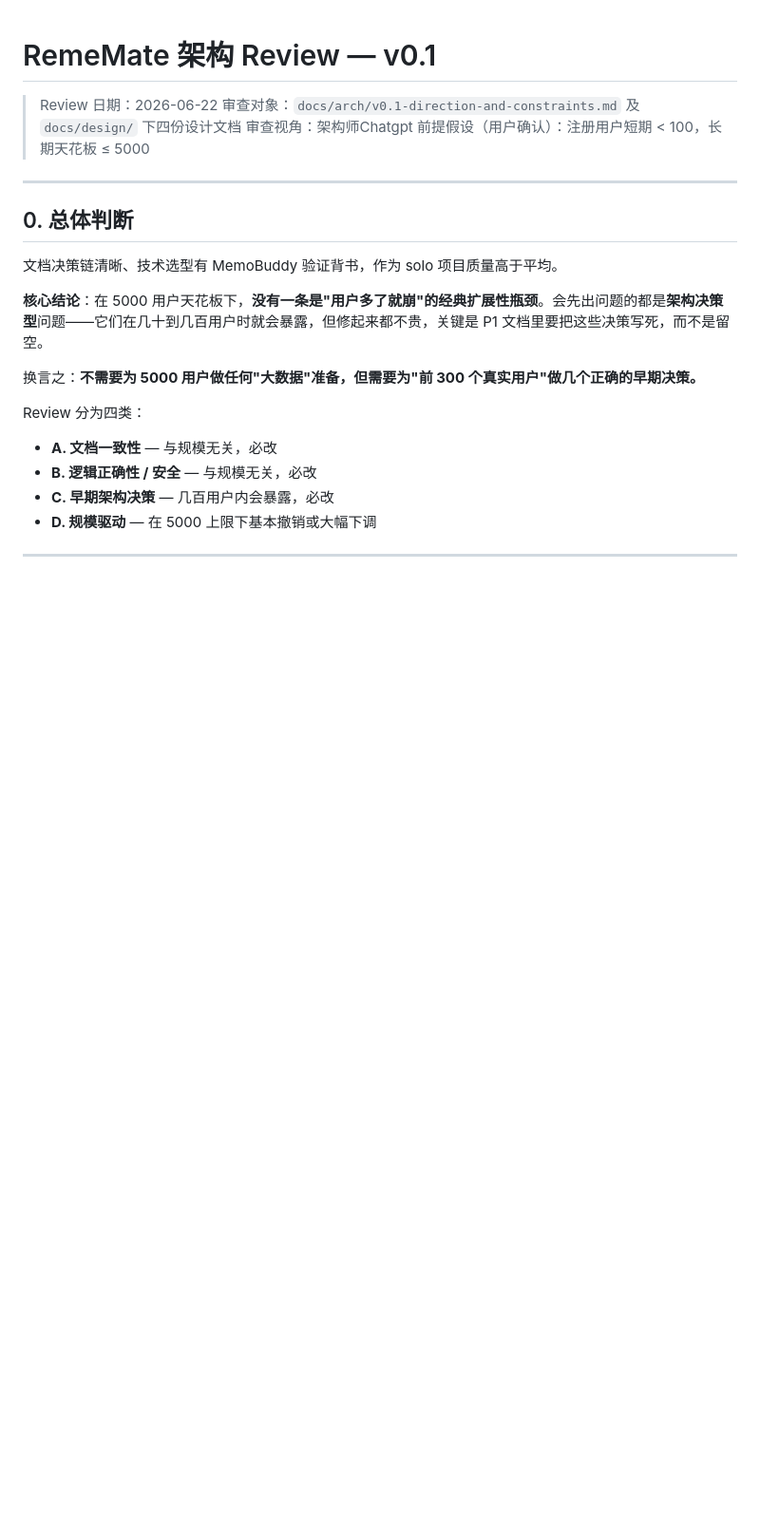
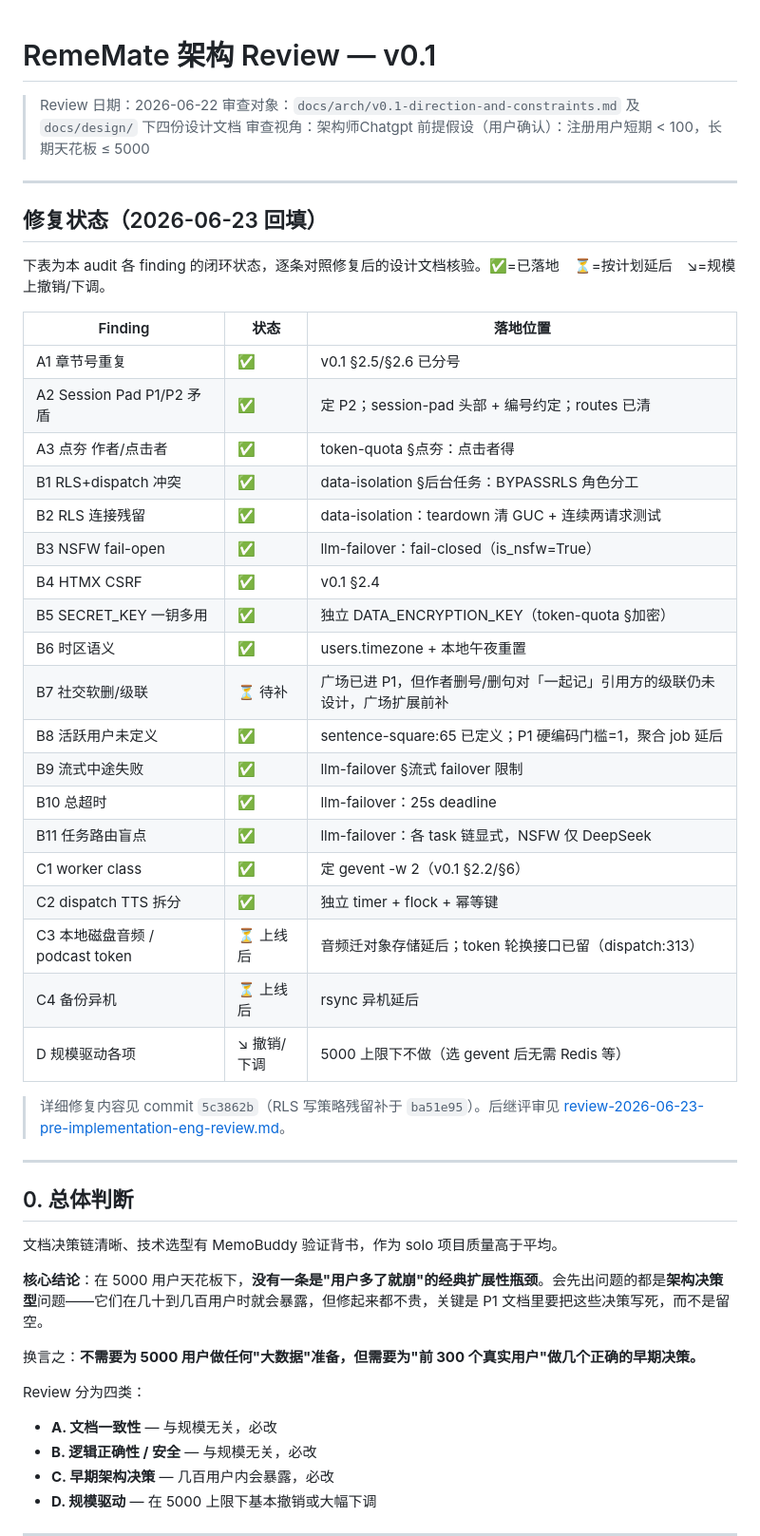
Before and after one commit to sogakeji/RemeMate, a Markdown page: docs/arch/review-2026-06-22-architecture-audit.md, the part around the change. Shown at 95% size. GitHub-like rendering; blank space fills up the shorter version.

```diff
--- a/docs/arch/review-2026-06-22-architecture-audit.md
+++ b/docs/arch/review-2026-06-22-architecture-audit.md
@@ -4,6 +4,36 @@
 > 审查对象：`docs/arch/v0.1-direction-and-constraints.md` 及 `docs/design/` 下四份设计文档
 > 审查视角：架构师Chatgpt
 > 前提假设（用户确认）：注册用户短期 < 100，长期天花板 ≤ 5000
+
+---
+
+## 修复状态（2026-06-23 回填）
+
+下表为本 audit 各 finding 的闭环状态，逐条对照修复后的设计文档核验。✅=已落地　⏳=按计划延后　↘=规模上撤销/下调。
+
+| Finding | 状态 | 落地位置 |
+|---|---|---|
+| A1 章节号重复 | ✅ | v0.1 §2.5/§2.6 已分号 |
+| A2 Session Pad P1/P2 矛盾 | ✅ | 定 P2；session-pad 头部 + 编号约定；routes 已清 |
+| A3 点夯 作者/点击者 | ✅ | token-quota §点夯：点击者得 |
+| B1 RLS+dispatch 冲突 | ✅ | data-isolation §后台任务：BYPASSRLS 角色分工 |
+| B2 RLS 连接残留 | ✅ | data-isolation：teardown 清 GUC + 连续两请求测试 |
+| B3 NSFW fail-open | ✅ | llm-failover：fail-closed（is_nsfw=True）|
+| B4 HTMX CSRF | ✅ | v0.1 §2.4 |
+| B5 SECRET_KEY 一钥多用 | ✅ | 独立 DATA_ENCRYPTION_KEY（token-quota §加密）|
+| B6 时区语义 | ✅ | users.timezone + 本地午夜重置 |
+| B7 社交软删/级联 | ⏳ 待补 | 广场已进 P1，但作者删号/删句对「一起记」引用方的级联仍未设计，广场扩展前补 |
+| B8 活跃用户未定义 | ✅ | sentence-square:65 已定义；P1 硬编码门槛=1，聚合 job 延后 |
+| B9 流式中途失败 | ✅ | llm-failover §流式 failover 限制 |
+| B10 总超时 | ✅ | llm-failover：25s deadline |
+| B11 任务路由盲点 | ✅ | llm-failover：各 task 链显式，NSFW 仅 DeepSeek |
+| C1 worker class | ✅ | 定 gevent -w 2（v0.1 §2.2/§6）|
+| C2 dispatch TTS 拆分 | ✅ | 独立 timer + flock + 幂等键 |
+| C3 本地磁盘音频 / podcast token | ⏳ 上线后 | 音频迁对象存储延后；token 轮换接口已留（dispatch:313）|
+| C4 备份异机 | ⏳ 上线后 | rsync 异机延后 |
+| D 规模驱动各项 | ↘ 撤销/下调 | 5000 上限下不做（选 gevent 后无需 Redis 等）|
+
+> 详细修复内容见 commit `5c3862b`（RLS 写策略残留补于 `ba51e95`）。后继评审见 [review-2026-06-23-pre-implementation-eng-review.md](review-2026-06-23-pre-implementation-eng-review.md)。
 
 ---
 
```
Also changed, not shown: docs/arch/review-2026-06-23-pre-implementation-eng-review.md (+27 -0 lines).
